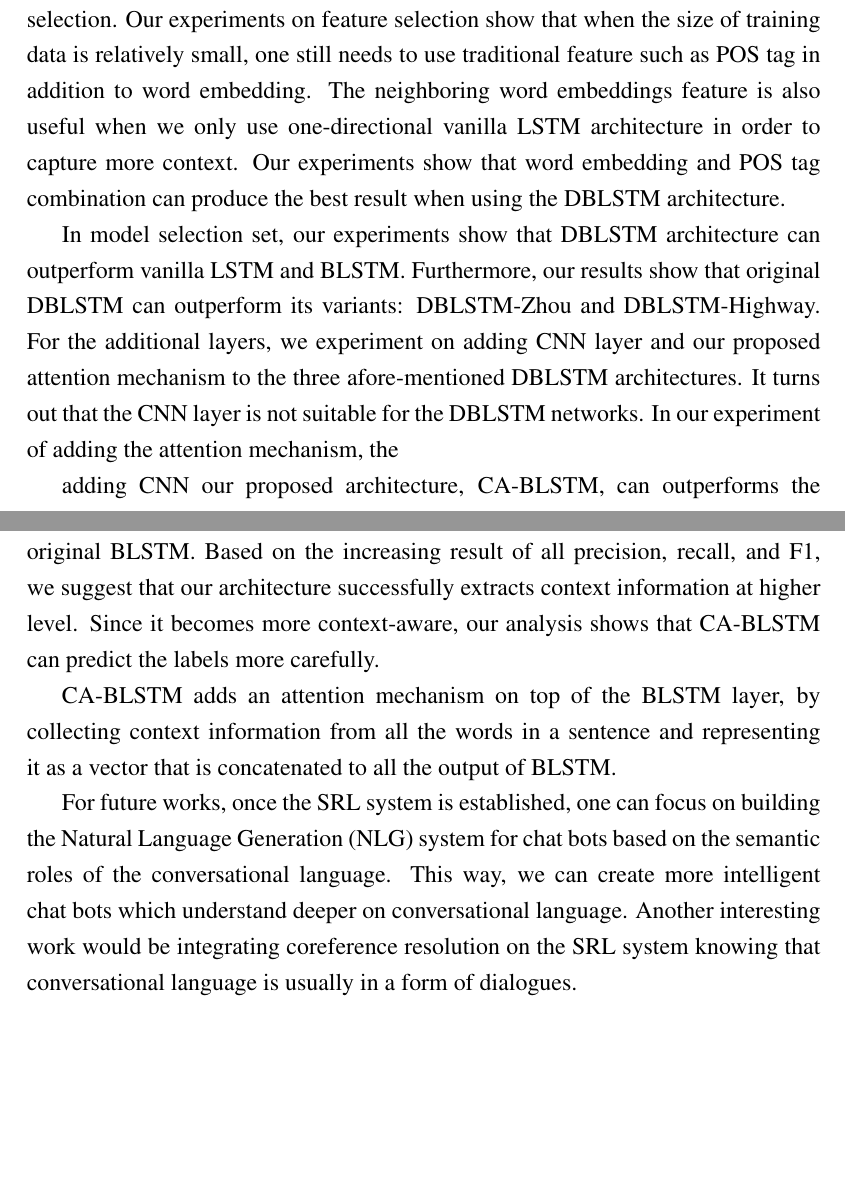
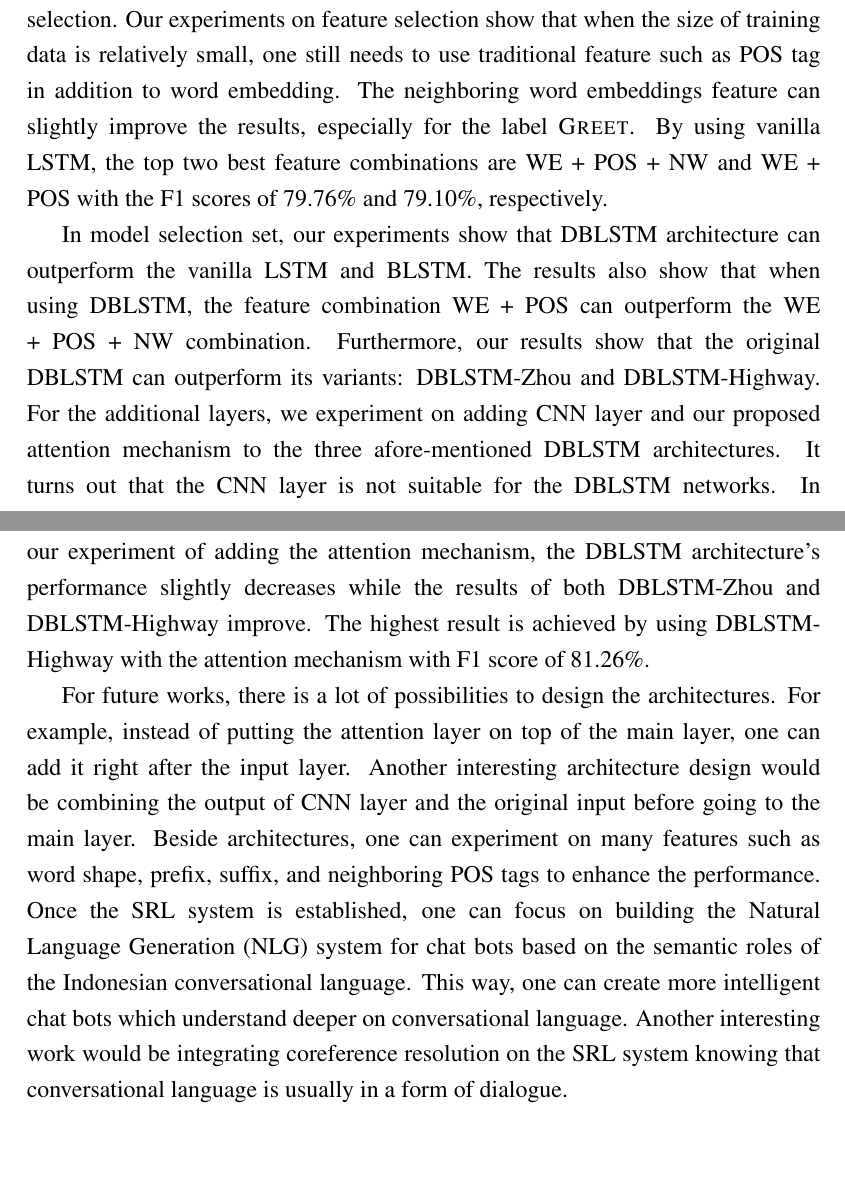
Before and after one commit to valdirachman/srl-doc, a LaTeX thesis (skripsi.tex, which reads bab6.tex): two parts of pages 76 and 77 of 81, joined at a grey line, cut so that both start at the same text. Compiled offline with pdfLaTeX.

Commit message:
Finish bab 6

```diff
--- a/bab6.tex
+++ b/bab6.tex
@@ -10,15 +10,19 @@ Semantic Role Labeling (SRL) is an integral part of understanding semantic infor
 
 We view SRL as a sequence labeling problem. One of the deep learning architectures that fits to solve sequence labeling problem is Long Short-Term Memories (LSTM), a modification of Recurrent Neural Networks (RNN). In this work, we experiment on a variety of LSTM networks, including vanilla LSTM, Bi-Directional LSTM (BLSTM), Deep BLSTM (DBLSTM), DBLSTM-Zhou, and DBLSTM-Highway. The features used are Word Embedding (WE), Part-of-Speech Tag (POS), and Neighboring Word Embeddings (NW).
 
-We conducted two set of experiment scenarios: feature selection and model selection. Our experiments on feature selection show that when the size of training data is relatively small, one still needs to use traditional feature such as POS tag in addition to word embedding. The neighboring word embeddings feature is also useful when we only use one-directional vanilla LSTM architecture in order to capture more context. Our experiments show that word embedding and POS tag combination can produce the best result when using the DBLSTM architecture.
+We conducted two set of experiment scenarios: feature selection and model selection. Our experiments on feature selection show that when the size of training data is relatively small, one still needs to use traditional feature such as POS tag in addition to word embedding. The neighboring word embeddings feature can slightly improve the results, especially for the label \greet. By using vanilla LSTM, the top two best feature combinations are WE + POS + NW and WE + POS with the F1 scores of 79.76\% and 79.10\%, respectively.
 
-In model selection set, our experiments show that DBLSTM architecture can outperform vanilla LSTM and BLSTM. Furthermore, our results show that original DBLSTM can outperform its variants: DBLSTM-Zhou and DBLSTM-Highway. For the additional layers, we experiment on adding CNN layer and our proposed attention mechanism to the three afore-mentioned DBLSTM architectures. It turns out that the CNN layer is not suitable for the DBLSTM networks. In our experiment of adding the attention mechanism, the
+%is also useful when we only use one-directional vanilla LSTM architecture in order to capture more context.
 
-adding CNN our proposed architecture, CA-BLSTM, can outperforms the original BLSTM. Based on the increasing result of all precision, recall, and F1, we suggest that our architecture successfully extracts context information at higher level. Since it becomes more context-aware, our analysis shows that CA-BLSTM can predict the labels more carefully.
+In model selection set, our experiments show that DBLSTM architecture can outperform the vanilla LSTM and BLSTM. The results also show that when using DBLSTM, the feature combination WE + POS can outperform the WE + POS + NW combination. Furthermore, our results show that the original DBLSTM can outperform its variants: DBLSTM-Zhou and DBLSTM-Highway. For the additional layers, we experiment on adding CNN layer and our proposed attention mechanism to the three afore-mentioned DBLSTM architectures. It turns out that the CNN layer is not suitable for the DBLSTM networks. In our experiment of adding the attention mechanism, the DBLSTM architecture's performance slightly decreases while the results of both DBLSTM-Zhou and DBLSTM-Highway improve. The highest result is achieved by using DBLSTM-Highway with the attention mechanism with F1 score of 81.26\%.
 
-CA-BLSTM adds an attention mechanism on top of the BLSTM layer, by collecting context information from all the words in a sentence and representing it as a vector that is concatenated to all the output of BLSTM.
+For future works, there is a lot of possibilities to design the architectures. For example, instead of putting the attention layer on top of the main layer, one can add it right after the input layer. Another interesting architecture design would be combining the output of CNN layer and the original input before going to the main layer. Beside architectures, one can experiment on many features such as word shape, prefix, suffix, and neighboring POS tags to enhance the performance. Once the SRL system is established, one can focus on building the Natural Language Generation (NLG) system for chat bots based on the semantic roles of the Indonesian conversational language. This way, one can create more intelligent chat bots which understand deeper on conversational language. Another interesting work would be integrating coreference resolution on the SRL system knowing that conversational language is usually in a form of dialogue.
 
-For future works, once the SRL system is established, one can focus on building the Natural Language Generation (NLG) system for chat bots based on the semantic roles of the conversational language. This way, we can create more intelligent chat bots which understand deeper on conversational language. Another interesting work would be integrating coreference resolution on the SRL system knowing that conversational language is usually in a form of dialogues.
+%is also useful when we only use one-directional vanilla LSTM architecture in order to capture more context.
+%adding CNN our proposed architecture, CA-BLSTM, can outperforms the original BLSTM. Based on the increasing result of all precision, recall, and F1, we suggest that our architecture successfully extracts context information at higher level. Since it becomes more context-aware, our analysis shows that CA-BLSTM can predict the labels more carefully.
+
+%CA-BLSTM adds an attention mechanism on top of the BLSTM layer, by collecting context information from all the words in a sentence and representing it as a vector that is concatenated to all the output of BLSTM.
+
 
 %Terkait dengan rumusan masalah pertama, setelah dilakukan penelitian secara garis besar didapatkan kesimpulan bahwa model RNNs yang dihasilkan mampu memberikan performa yang lebih baik dibandingkan dengan model CRF (\textit{baseline}) pada penelitian \cite{skripsiKakRadit}. Dari penggunaan fitur kata itu sendiri saja, model RNNs sudah memberikan performa yang lebih baik dengan nilai \textit{F-Measure} dan \textit{recall} yang lebih tinggi.
 %
```
Also changed, not shown: skripsi.pdf, 5 other files.
